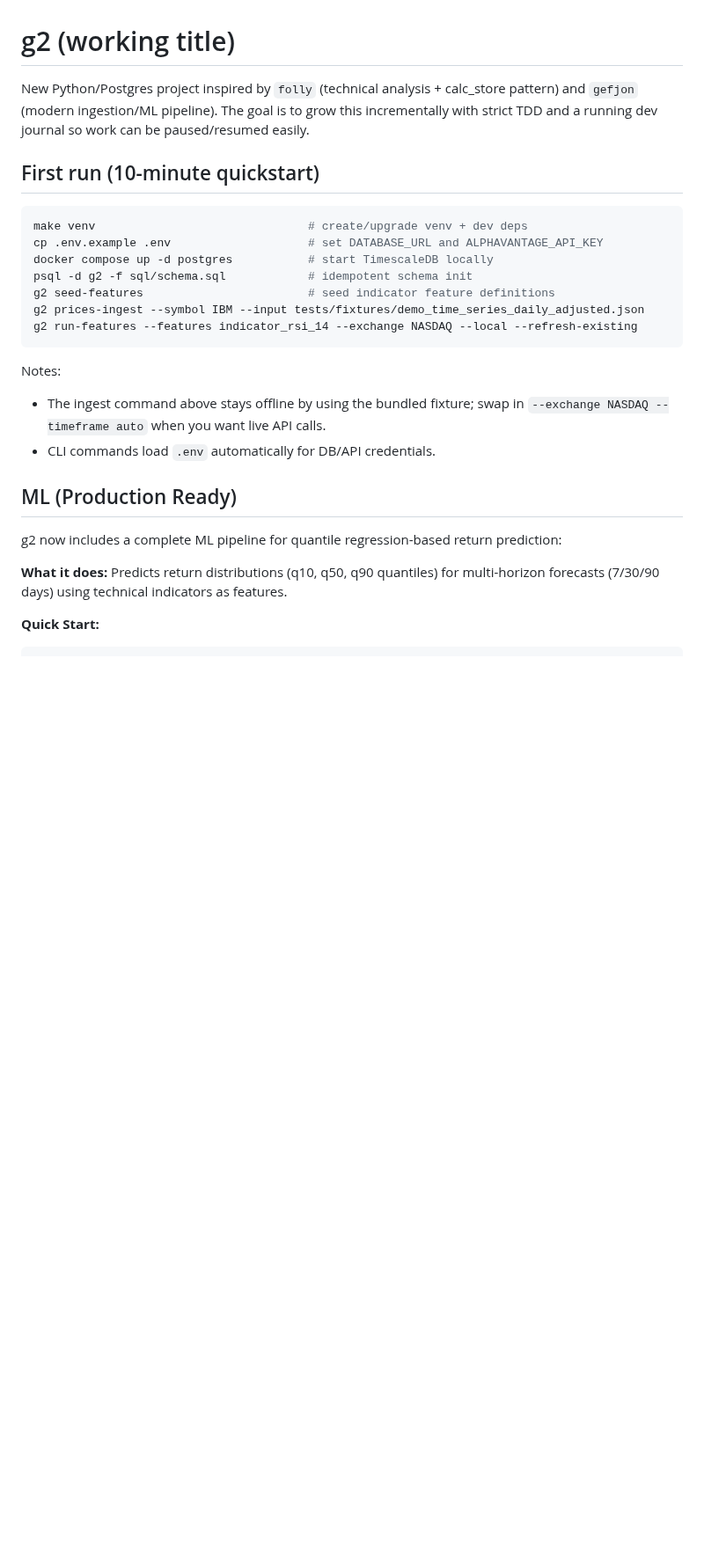
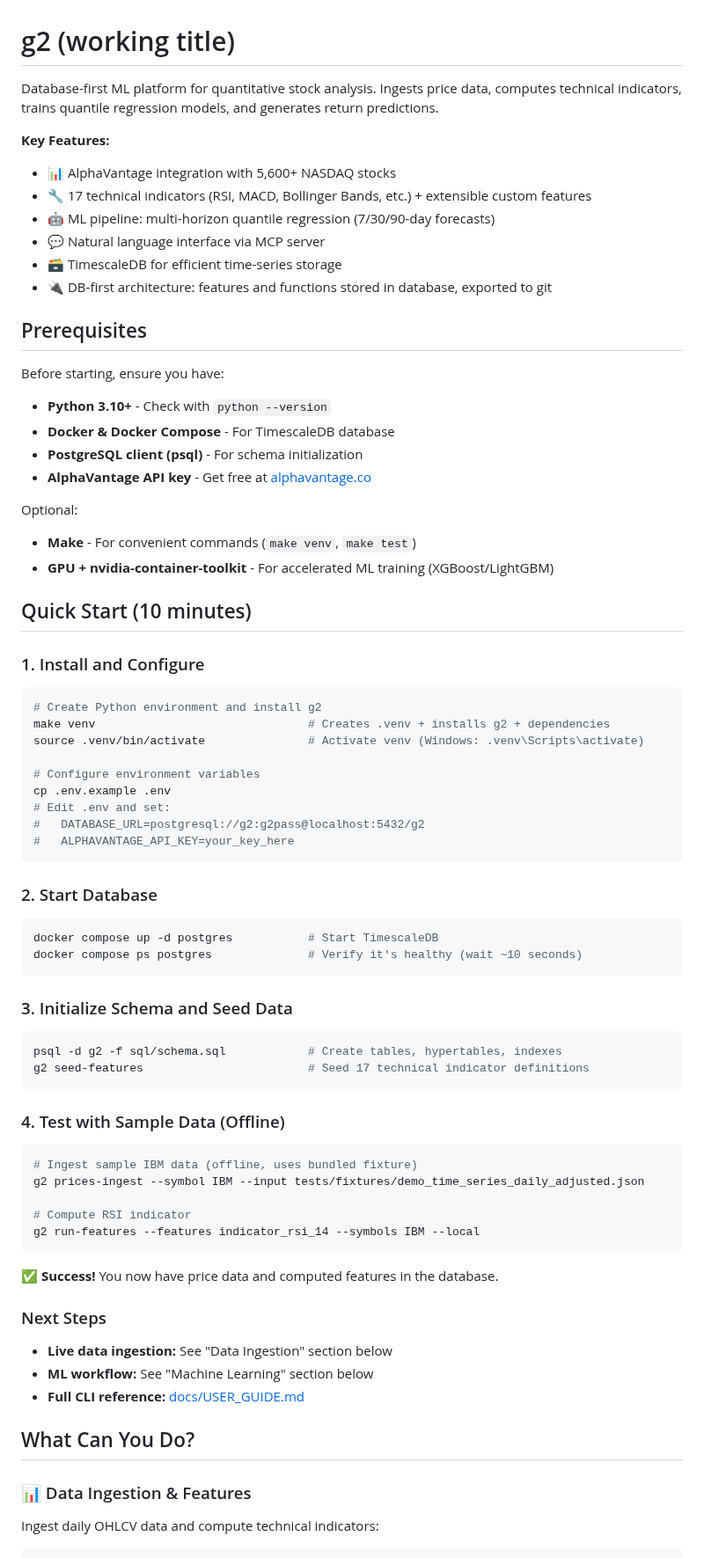
Before and after one commit to simonibsen/gefion, a Markdown page: README.md, the part around one of its changes. Shown at 88% size. Drawn GitHub-style; blank space fills up the shorter version.

````diff
--- a/README.md
+++ b/README.md
@@ -1,29 +1,81 @@
 # g2 (working title)
 
-New Python/Postgres project inspired by `folly` (technical analysis + calc_store pattern) and `gefjon` (modern ingestion/ML pipeline). The goal is to grow this incrementally with strict TDD and a running dev journal so work can be paused/resumed easily.
+Database-first ML platform for quantitative stock analysis. Ingests price data, computes technical indicators, trains quantile regression models, and generates return predictions.
 
-## First run (10-minute quickstart)
+**Key Features:**
+
+- 📊 AlphaVantage integration with 5,600+ NASDAQ stocks
+- 🔧 17 technical indicators (RSI, MACD, Bollinger Bands, etc.) + extensible custom features
+- 🤖 ML pipeline: multi-horizon quantile regression (7/30/90-day forecasts)
+- 💬 Natural language interface via MCP server
+- 🗃️ TimescaleDB for efficient time-series storage
+- 🔌 DB-first architecture: features and functions stored in database, exported to git
+
+## Prerequisites
+
+Before starting, ensure you have:
+
+- **Python 3.10+** - Check with `python --version`
+- **Docker & Docker Compose** - For TimescaleDB database
+- **PostgreSQL client (psql)** - For schema initialization
+- **AlphaVantage API key** - Get free at [alphavantage.co](https://www.alphavantage.co/support/#api-key)
+
+Optional:
+
+- **Make** - For convenient commands (`make venv`, `make test`)
+- **GPU + nvidia-container-toolkit** - For accelerated ML training (XGBoost/LightGBM)
+
+## Quick Start (10 minutes)
+
+### 1. Install and Configure
 
 ```bash
-make venv                               # create/upgrade venv + dev deps
-cp .env.example .env                    # set DATABASE_URL and ALPHAVANTAGE_API_KEY
-docker compose up -d postgres           # start TimescaleDB locally
-psql -d g2 -f sql/schema.sql            # idempotent schema init
-g2 seed-features                        # seed indicator feature definitions
-g2 prices-ingest --symbol IBM --input tests/fixtures/demo_time_series_daily_adjusted.json
-g2 run-features --features indicator_rsi_14 --exchange NASDAQ --local --refresh-existing
+# Create Python environment and install g2
+make venv                               # Creates .venv + installs g2 + dependencies
+source .venv/bin/activate               # Activate venv (Windows: .venv\Scripts\activate)
+
+# Configure environment variables
+cp .env.example .env
+# Edit .env and set:
+#   DATABASE_URL=postgresql://g2:g2pass@localhost:5432/g2
+#   ALPHAVANTAGE_API_KEY=your_key_here
 ```
 
-Notes:
-- The ingest command above stays offline by using the bundled fixture; swap in `--exchange NASDAQ --timeframe auto` when you want live API calls.
-- CLI commands load `.env` automatically for DB/API credentials.
-
-## ML (Production Ready)
-
-g2 now includes a complete ML pipeline for quantile regression-based return prediction:
-
-**What it does:** Predicts return distributions (q10, q50, q90 quantiles) for multi-horizon forecasts (7/30/90 days) using technical indicators as features.
-
-**Quick Start:**
+### 2. Start Database
 
 ```bash
+docker compose up -d postgres           # Start TimescaleDB
+docker compose ps postgres              # Verify it's healthy (wait ~10 seconds)
+```
+
+### 3. Initialize Schema and Seed Data
+
+```bash
+psql -d g2 -f sql/schema.sql            # Create tables, hypertables, indexes
+g2 seed-features                        # Seed 17 technical indicator definitions
+```
+
+### 4. Test with Sample Data (Offline)
+
+```bash
+# Ingest sample IBM data (offline, uses bundled fixture)
+g2 prices-ingest --symbol IBM --input tests/fixtures/demo_time_series_daily_adjusted.json
+
+# Compute RSI indicator
+g2 run-features --features indicator_rsi_14 --symbols IBM --local
+```
+
+✅ **Success!** You now have price data and computed features in the database.
+
+### Next Steps
+
+- **Live data ingestion:** See "Data Ingestion" section below
+- **ML workflow:** See "Machine Learning" section below
+- **Full CLI reference:** [docs/USER_GUIDE.md](docs/USER_GUIDE.md)
+
+## What Can You Do?
+
+### 📊 Data Ingestion & Features
+
+Ingest daily OHLCV data and compute technical indicators:
+
````
Also changed, not shown: other parts of README.md (+220 -124 lines).
